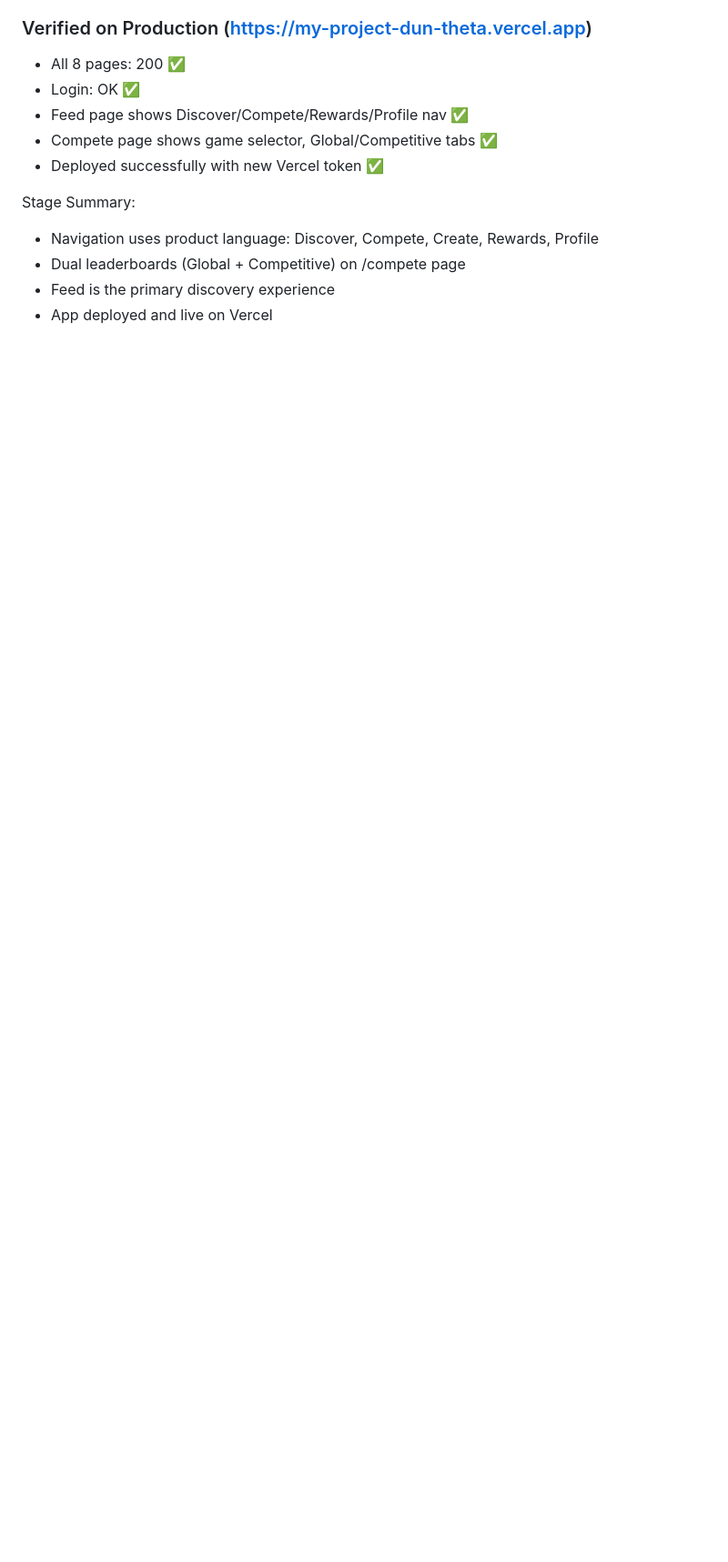
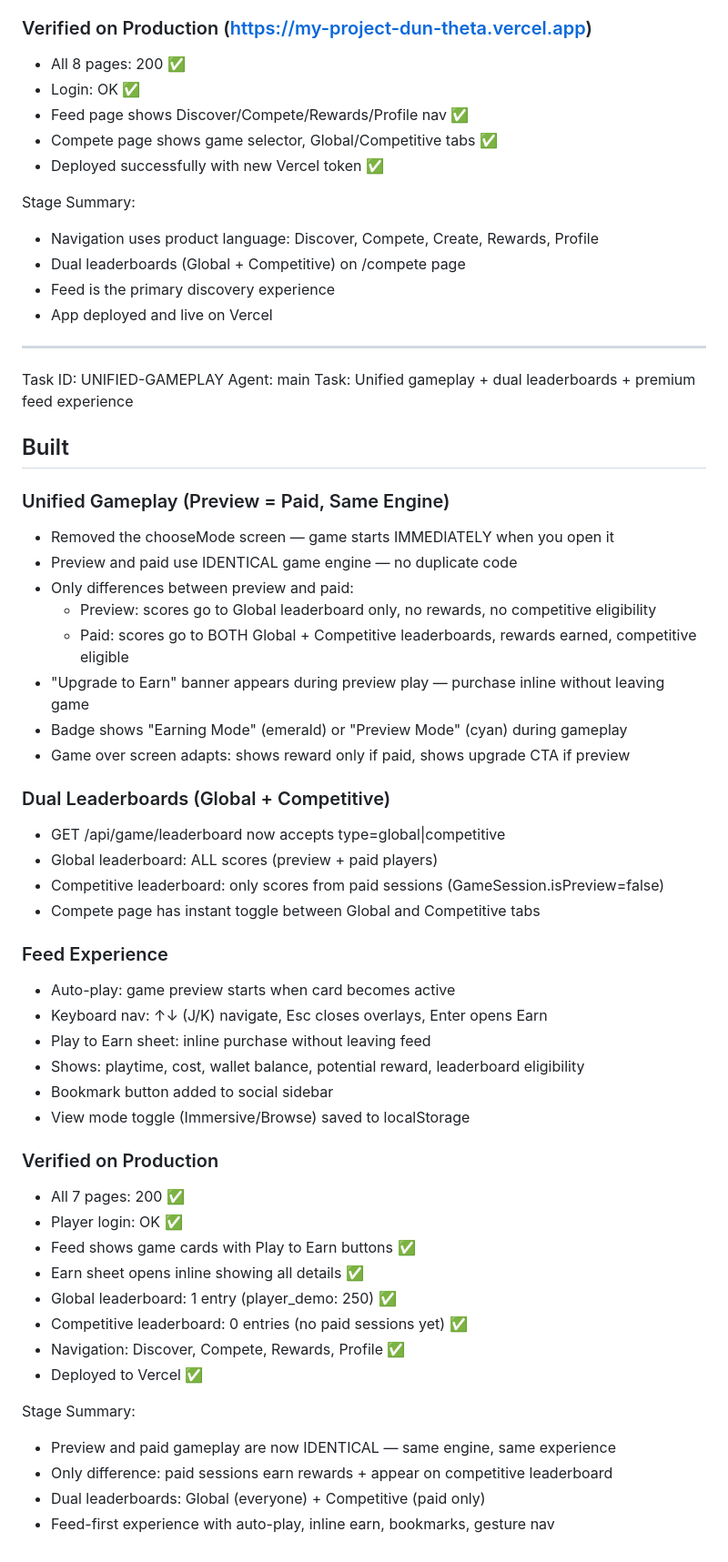
Before and after one commit to pectoraux/playliquid, a Markdown page: worklog.md, the part around the change. Shown at 91% size. GitHub-like rendering; blank space fills up the shorter version.

Commit message:
1e306fa5-1bf6-495f-914f-6881fe9bf520

```diff
--- a/worklog.md
+++ b/worklog.md
@@ -1444,3 +1444,50 @@ Stage Summary:
 - Dual leaderboards (Global + Competitive) on /compete page
 - Feed is the primary discovery experience
 - App deployed and live on Vercel
+
+---
+Task ID: UNIFIED-GAMEPLAY
+Agent: main
+Task: Unified gameplay + dual leaderboards + premium feed experience
+
+## Built
+
+### Unified Gameplay (Preview = Paid, Same Engine)
+- Removed the chooseMode screen — game starts IMMEDIATELY when you open it
+- Preview and paid use IDENTICAL game engine — no duplicate code
+- Only differences between preview and paid:
+  - Preview: scores go to Global leaderboard only, no rewards, no competitive eligibility
+  - Paid: scores go to BOTH Global + Competitive leaderboards, rewards earned, competitive eligible
+- "Upgrade to Earn" banner appears during preview play — purchase inline without leaving game
+- Badge shows "Earning Mode" (emerald) or "Preview Mode" (cyan) during gameplay
+- Game over screen adapts: shows reward only if paid, shows upgrade CTA if preview
+
+### Dual Leaderboards (Global + Competitive)
+- GET /api/game/leaderboard now accepts type=global|competitive
+- Global leaderboard: ALL scores (preview + paid players)
+- Competitive leaderboard: only scores from paid sessions (GameSession.isPreview=false)
+- Compete page has instant toggle between Global and Competitive tabs
+
+### Feed Experience
+- Auto-play: game preview starts when card becomes active
+- Keyboard nav: ↑↓ (J/K) navigate, Esc closes overlays, Enter opens Earn
+- Play to Earn sheet: inline purchase without leaving feed
+- Shows: playtime, cost, wallet balance, potential reward, leaderboard eligibility
+- Bookmark button added to social sidebar
+- View mode toggle (Immersive/Browse) saved to localStorage
+
+### Verified on Production
+- All 7 pages: 200 ✅
+- Player login: OK ✅
+- Feed shows game cards with Play to Earn buttons ✅
+- Earn sheet opens inline showing all details ✅
+- Global leaderboard: 1 entry (player_demo: 250) ✅
+- Competitive leaderboard: 0 entries (no paid sessions yet) ✅
+- Navigation: Discover, Compete, Rewards, Profile ✅
+- Deployed to Vercel ✅
+
+Stage Summary:
+- Preview and paid gameplay are now IDENTICAL — same engine, same experience
+- Only difference: paid sessions earn rewards + appear on competitive leaderboard
+- Dual leaderboards: Global (everyone) + Competitive (paid only)
+- Feed-first experience with auto-play, inline earn, bookmarks, gesture nav
```
